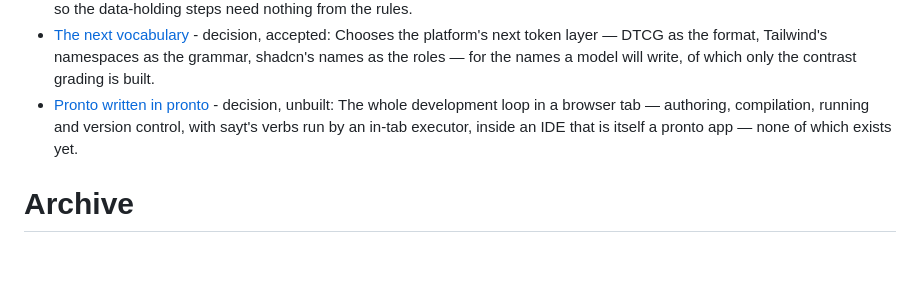
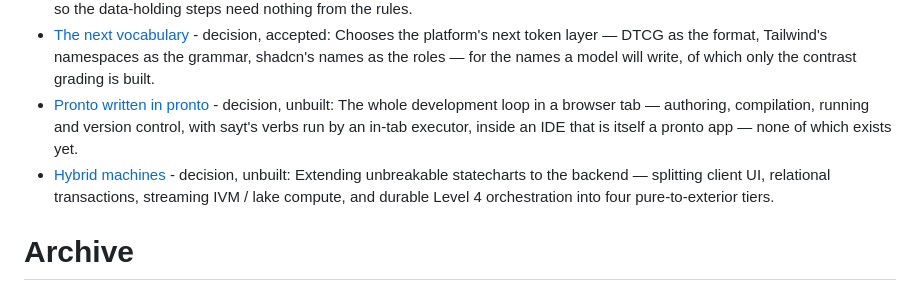
Before and after one commit to bonisoft3/pronto, a Markdown page: docs/index.md, the part around the change. GitHub-like rendering; blank space fills up the shorter version.

Commit message:
docs(pronto): add decision record for hybrid machines
GitOrigin-RevId: 38f8bd9739687565ba89c482ce417895de178af0

```diff
--- a/docs/index.md
+++ b/docs/index.md
@@ -32,6 +32,7 @@
 * [Owner stamping](decisions/2026-08-31-owner-stamping.md) - decision, unbuilt: Moves a row's owner stamp from the apps' `default: "auth_uid()"` column defaults to an emitted per-table BEFORE INSERT trigger beside the policies, and narrows `#Field.default` to what a bare Postgres has, so the data-holding steps need nothing from the rules.
 * [The next vocabulary](decisions/2026-09-08-the-next-vocabulary.md) - decision, accepted: Chooses the platform's next token layer — DTCG as the format, Tailwind's namespaces as the grammar, shadcn's names as the roles — for the names a model will write, of which only the contrast grading is built.
 * [Pronto written in pronto](decisions/2026-09-27-pronto-written-in-pronto.md) - decision, unbuilt: The whole development loop in a browser tab — authoring, compilation, running and version control, with sayt's verbs run by an in-tab executor, inside an IDE that is itself a pronto app — none of which exists yet.
+* [Hybrid machines](decisions/2026-09-29-hybrid-machines.md) - decision, unbuilt: Extending unbreakable statecharts to the backend — splitting client UI, relational transactions, streaming IVM / lake compute, and durable Level 4 orchestration into four pure-to-exterior tiers.
 
 # Archive
 
```
Also changed, not shown: docs/decisions/2026-09-29-hybrid-machines.md (added, +367 -0 lines).
